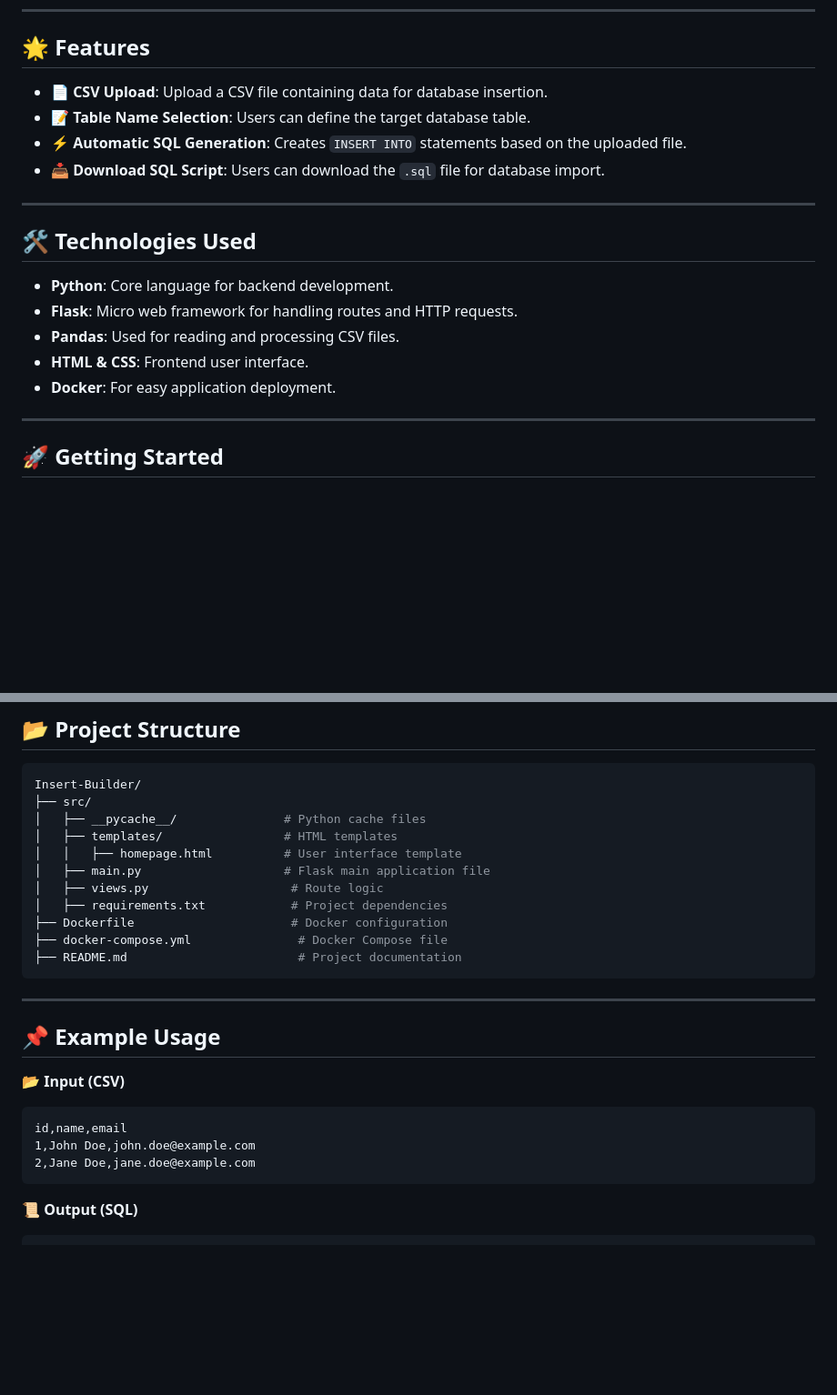
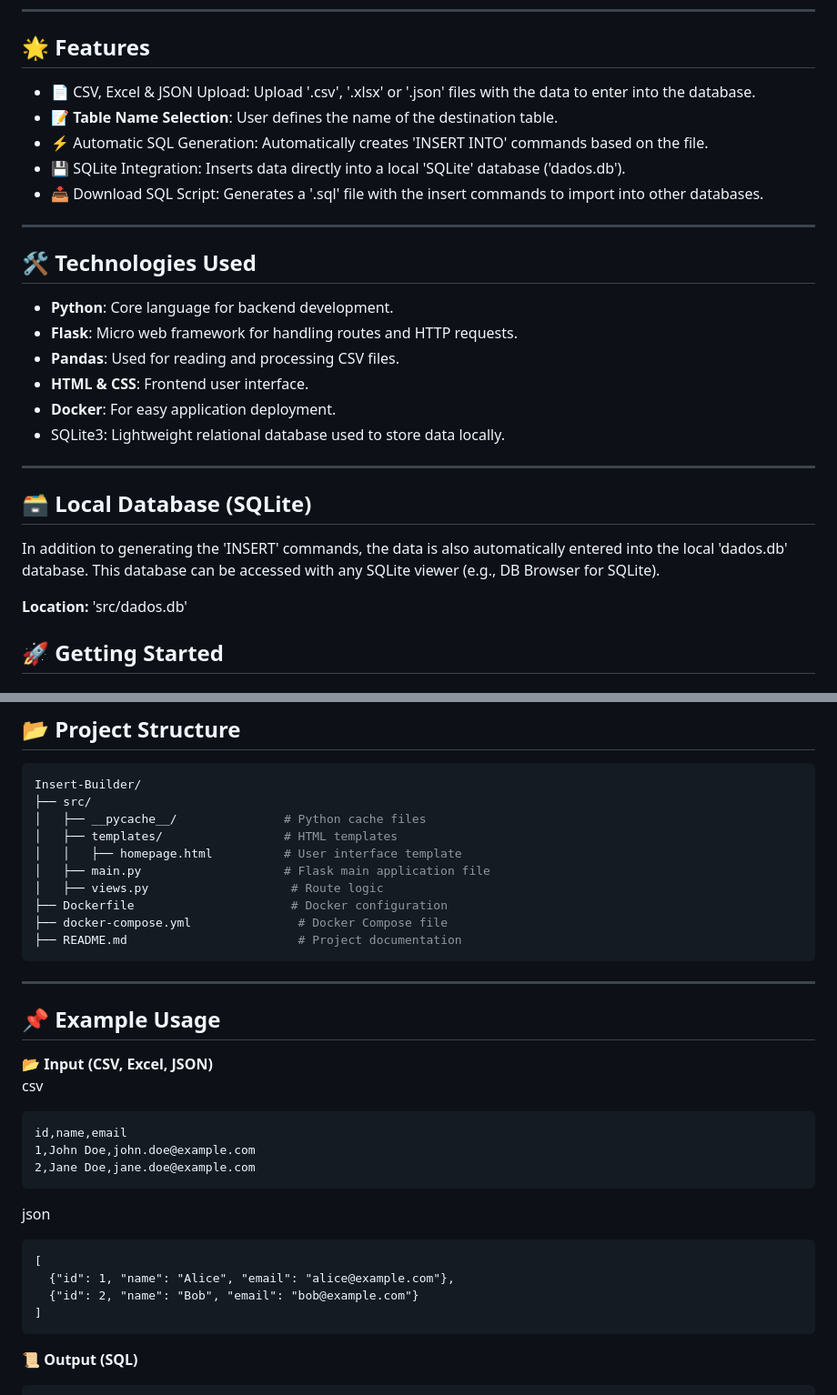
Before and after one commit to ThiagoRosa21/DBCrafter, a Markdown page: README.md, 2 parts joined by grey strips. Shown: that part at 91% size. GitHub-like rendering; blank space fills up the shorter version.

````diff
--- a/README.md
+++ b/README.md
@@ -17,11 +17,11 @@
 ---
 
 ## 🌟 Features
-- 📄 **CSV Upload**: Upload a CSV file containing data for database insertion.
-- 📝 **Table Name Selection**: Users can define the target database table.
-- ⚡ **Automatic SQL Generation**: Creates `INSERT INTO` statements based on the uploaded file.
-- 📥 **Download SQL Script**: Users can download the `.sql` file for database import.
-
+- 📄 CSV, Excel & JSON Upload: Upload '.csv', '.xlsx' or '.json' files with the data to enter into the database.
+- 📝 **Table Name Selection**: User defines the name of the destination table.
+- ⚡ Automatic SQL Generation: Automatically creates 'INSERT INTO' commands based on the file.
+- 💾 SQLite Integration: Inserts data directly into a local 'SQLite' database ('dados.db').
+- 📥 Download SQL Script: Generates a '.sql' file with the insert commands to import into other databases.
 ---
 
 ## 🛠 Technologies Used
@@ -30,8 +30,16 @@
 - **Pandas**: Used for reading and processing CSV files.
 - **HTML & CSS**: Frontend user interface.
 - **Docker**: For easy application deployment.
+- SQLite3: Lightweight relational database used to store data locally.
 
 ---
+
+## 🗃 Local Database (SQLite)
+In addition to generating the 'INSERT' commands, the data is also automatically entered into the local 'dados.db' database.
+This database can be accessed with any SQLite viewer (e.g., DB Browser for SQLite).
+
+**Location:**
+'src/dados.db'
 
 ## 🚀 Getting Started
 
@@ -96,7 +104,6 @@ Insert-Builder/
 │   │   ├── homepage.html          # User interface template
 │   ├── main.py                    # Flask main application file
 │   ├── views.py                    # Route logic
-│   ├── requirements.txt            # Project dependencies
 ├── Dockerfile                      # Docker configuration
 ├── docker-compose.yml               # Docker Compose file
 ├── README.md                        # Project documentation
@@ -105,11 +112,20 @@ Insert-Builder/
 ---
 
 ## 📌 Example Usage
-📂 **Input (CSV)**
-```csv
+📂 **Input (CSV, Excel, JSON)**
+<br>
+csv
+```
 id,name,email
 1,John Doe,john.doe@example.com
 2,Jane Doe,jane.doe@example.com
+```
+json
+```
+[
+  {"id": 1, "name": "Alice", "email": "alice@example.com"},
+  {"id": 2, "name": "Bob", "email": "bob@example.com"}
+]
 ```
 
 📜 **Output (SQL)**
````
